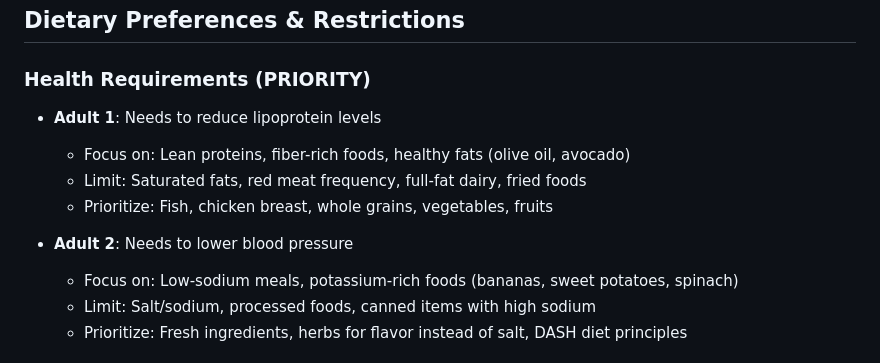
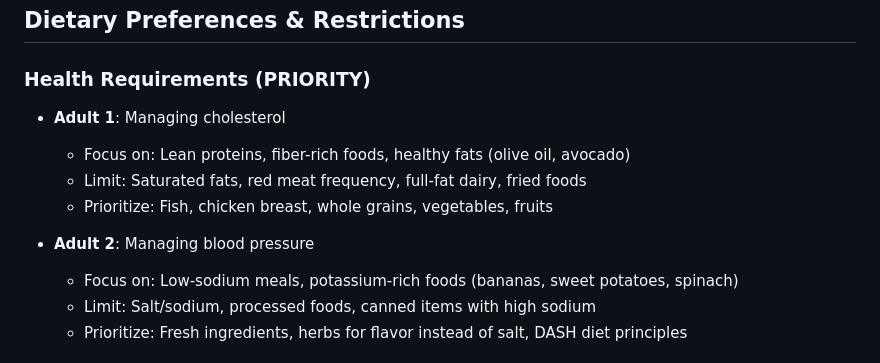
Before and after one commit to DavidMAllison/MenuBuilder, a Markdown page: CLAUDE.md, the part around the change. Rendered like a GitHub page.

Commit message:
Generalize health conditions in CLAUDE.md
Co-Authored-By: Claude Sonnet 4.6 <noreply@anthropic.com>

```diff
--- a/CLAUDE.md
+++ b/CLAUDE.md
@@ -87,12 +87,12 @@
 ## Dietary Preferences & Restrictions
 
 ### Health Requirements (PRIORITY)
-- **Adult 1**: Needs to reduce lipoprotein levels
+- **Adult 1**: Managing cholesterol
   - Focus on: Lean proteins, fiber-rich foods, healthy fats (olive oil, avocado)
   - Limit: Saturated fats, red meat frequency, full-fat dairy, fried foods
   - Prioritize: Fish, chicken breast, whole grains, vegetables, fruits
 
-- **Adult 2**: Needs to lower blood pressure
+- **Adult 2**: Managing blood pressure
   - Focus on: Low-sodium meals, potassium-rich foods (bananas, sweet potatoes, spinach)
   - Limit: Salt/sodium, processed foods, canned items with high sodium
   - Prioritize: Fresh ingredients, herbs for flavor instead of salt, DASH diet principles
```
